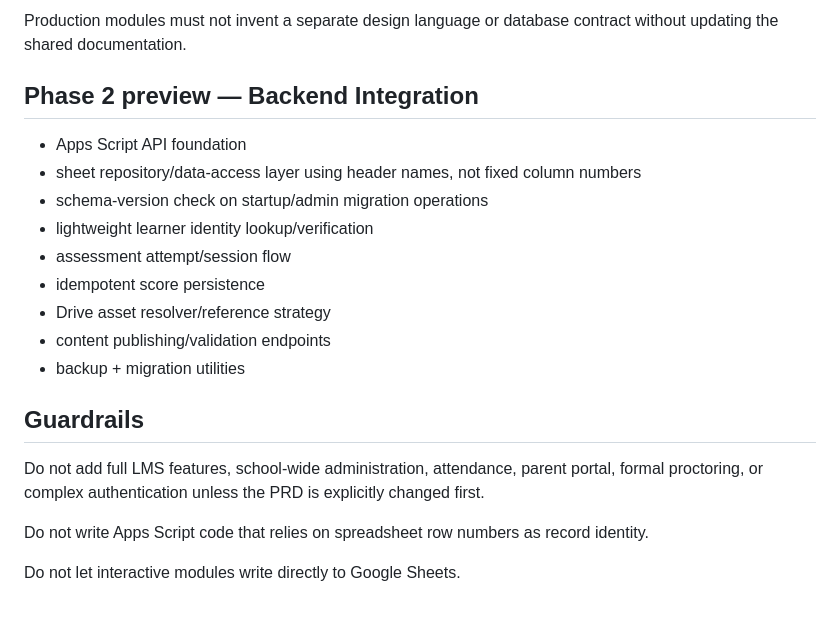
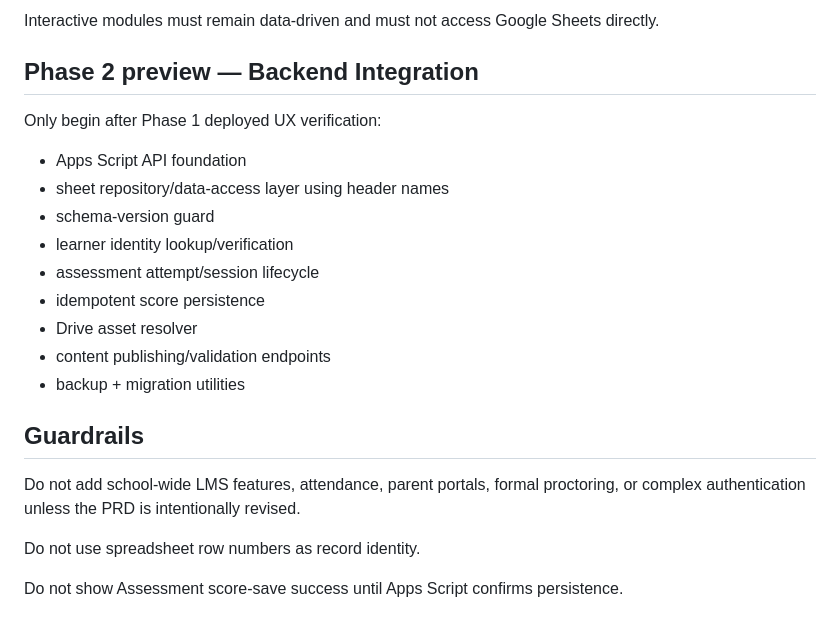
Before and after one commit to aodxx/KidLearn-Interactive, a Markdown page: PROGRESS.md, the part around one of its changes. Drawn GitHub-style.

```diff
--- a/PROGRESS.md
+++ b/PROGRESS.md
@@ -132,22 +76,23 @@ Phase 1 UI must follow:
 
-Production modules must not invent a separate design language or database contract without updating the shared documentation.
+Interactive modules must remain data-driven and must not access Google Sheets directly.
 
 ## Phase 2 preview — Backend Integration
 
+Only begin after Phase 1 deployed UX verification:
 - Apps Script API foundation
-- sheet repository/data-access layer using header names, not fixed column numbers
-- schema-version check on startup/admin migration operations
-- lightweight learner identity lookup/verification
-- assessment attempt/session flow
+- sheet repository/data-access layer using header names
+- schema-version guard
+- learner identity lookup/verification
+- assessment attempt/session lifecycle
 - idempotent score persistence
-- Drive asset resolver/reference strategy
+- Drive asset resolver
 - content publishing/validation endpoints
 - backup + migration utilities
 
 ## Guardrails
 
-Do not add full LMS features, school-wide administration, attendance, parent portal, formal proctoring, or complex authentication unless the PRD is explicitly changed first.
+Do not add school-wide LMS features, attendance, parent portals, formal proctoring, or complex authentication unless the PRD is intentionally revised.
 
-Do not write Apps Script code that relies on spreadsheet row numbers as record identity.
+Do not use spreadsheet row numbers as record identity.
 
-Do not let interactive modules write directly to Google Sheets.
+Do not show Assessment score-save success until Apps Script confirms persistence.
```
Also changed, not shown: other parts of PROGRESS.md (+51 -107 lines).
